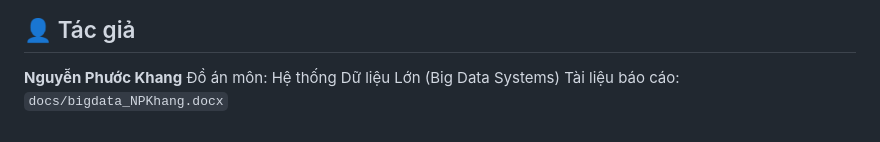
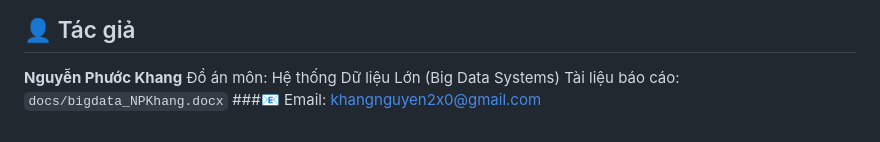
Before and after one commit to ankhg222/vietnam-it-jobs-bigdata, a Markdown page: README.md, the part around the change. GitHub-like rendering.

```diff
--- a/README.md
+++ b/README.md
@@ -371,3 +371,4 @@ Output sau khi chạy Spark jobs lưu tại `data/parquet/`:
 **Nguyễn Phước Khang**
 Đồ án môn: Hệ thống Dữ liệu Lớn (Big Data Systems)
 Tài liệu báo cáo: `docs/bigdata_NPKhang.docx`
+###📧 Email: khangnguyen2x0@gmail.com
```
